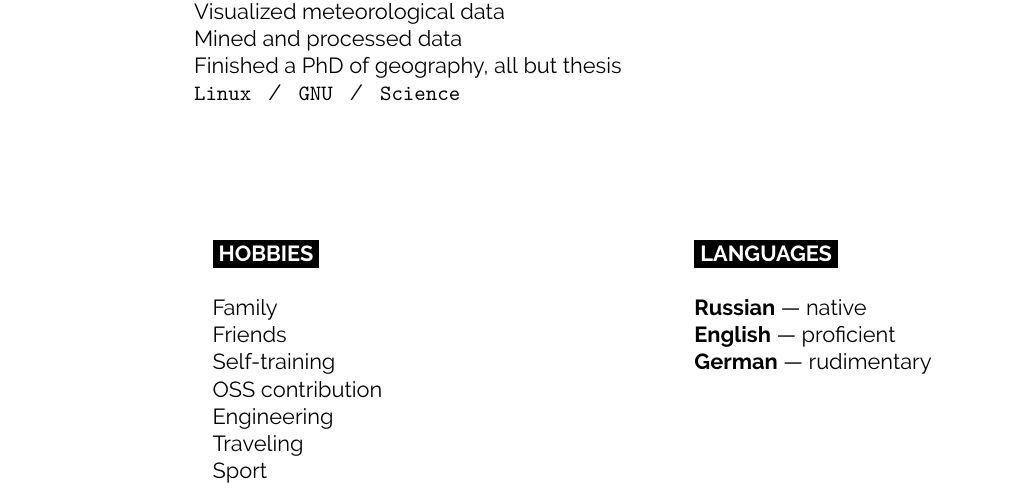
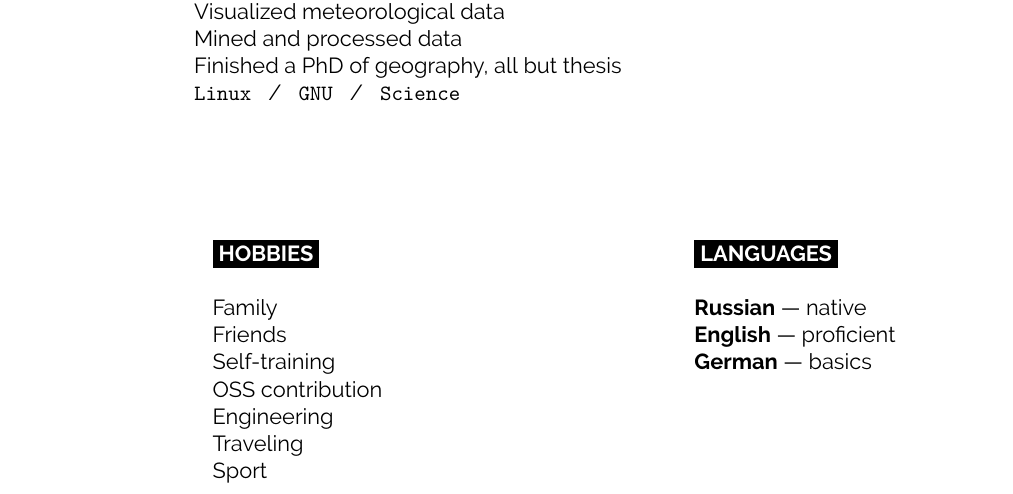
Before and after one commit to Felixoid/slash-me, a LaTeX document (main.tex): part of page 2 of 2, cut so that both start at the same text. Compiled offline with XeLaTeX.

Commit message:
Update German language level

```diff
--- a/main.tex
+++ b/main.tex
@@ -202,7 +202,7 @@
 
   \textbf{Russian} --- native\\
   \textbf{English} --- proficient\\
-  \textbf{German} --- rudimentary
+  \textbf{German} --- basics\\
 \end{minipage}
 \hfill
 
```
